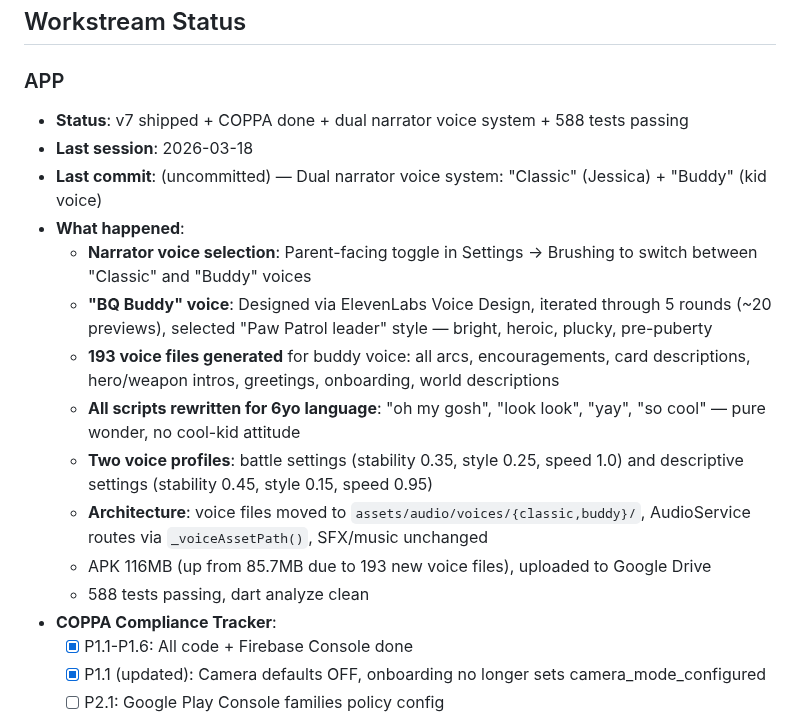
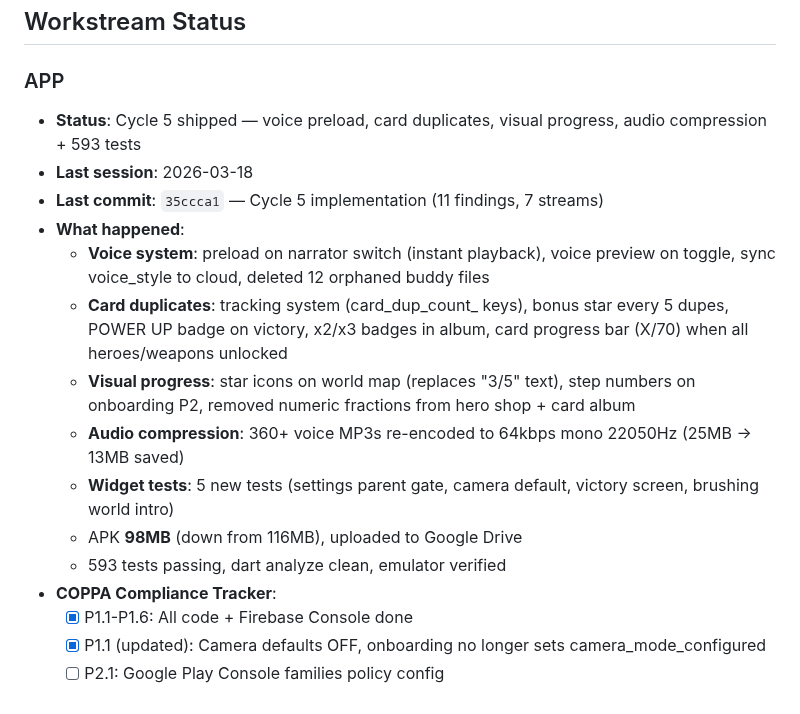
Before and after one commit to jmchabas/brush-quest, a Markdown page: STATUS.md, the part around the change. Rendered like a GitHub page.

Commit message:
Update status board: Cycle 5 shipped, 98MB APK, 593 tests
Co-Authored-By: Claude Opus 4.6 (1M context) <noreply@anthropic.com>

```diff
--- a/STATUS.md
+++ b/STATUS.md
@@ -11,18 +11,17 @@
 ## Workstream Status
 
 ### APP
-- **Status**: v7 shipped + COPPA done + dual narrator voice system + 588 tests passing
+- **Status**: Cycle 5 shipped — voice preload, card duplicates, visual progress, audio compression + 593 tests
 - **Last session**: 2026-03-18
-- **Last commit**: (uncommitted) — Dual narrator voice system: "Classic" (Jessica) + "Buddy" (kid voice)
+- **Last commit**: `35ccca1` — Cycle 5 implementation (11 findings, 7 streams)
 - **What happened**:
-  - **Narrator voice selection**: Parent-facing toggle in Settings → Brushing to switch between "Classic" and "Buddy" voices
-  - **"BQ Buddy" voice**: Designed via ElevenLabs Voice Design, iterated through 5 rounds (~20 previews), selected "Paw Patrol leader" style — bright, heroic, plucky, pre-puberty
-  - **193 voice files generated** for buddy voice: all arcs, encouragements, card descriptions, hero/weapon intros, greetings, onboarding, world descriptions
-  - **All scripts rewritten for 6yo language**: "oh my gosh", "look look", "yay", "so cool" — pure wonder, no cool-kid attitude
-  - **Two voice profiles**: battle settings (stability 0.35, style 0.25, speed 1.0) and descriptive settings (stability 0.45, style 0.15, speed 0.95)
-  - **Architecture**: voice files moved to `assets/audio/voices/{classic,buddy}/`, AudioService routes via `_voiceAssetPath()`, SFX/music unchanged
-  - APK 116MB (up from 85.7MB due to 193 new voice files), uploaded to Google Drive
-  - 588 tests passing, dart analyze clean
+  - **Voice system**: preload on narrator switch (instant playback), voice preview on toggle, sync voice_style to cloud, deleted 12 orphaned buddy files
+  - **Card duplicates**: tracking system (card_dup_count_ keys), bonus star every 5 dupes, POWER UP badge on victory, x2/x3 badges in album, card progress bar (X/70) when all heroes/weapons unlocked
+  - **Visual progress**: star icons on world map (replaces "3/5" text), step numbers on onboarding P2, removed numeric fractions from hero shop + card album
+  - **Audio compression**: 360+ voice MP3s re-encoded to 64kbps mono 22050Hz (25MB → 13MB saved)
+  - **Widget tests**: 5 new tests (settings parent gate, camera default, victory screen, brushing world intro)
+  - APK **98MB** (down from 116MB), uploaded to Google Drive
+  - 593 tests passing, dart analyze clean, emulator verified
 - **COPPA Compliance Tracker**:
   - [x] P1.1-P1.6: All code + Firebase Console done
   - [x] P1.1 (updated): Camera defaults OFF, onboarding no longer sets camera_mode_configured
```
